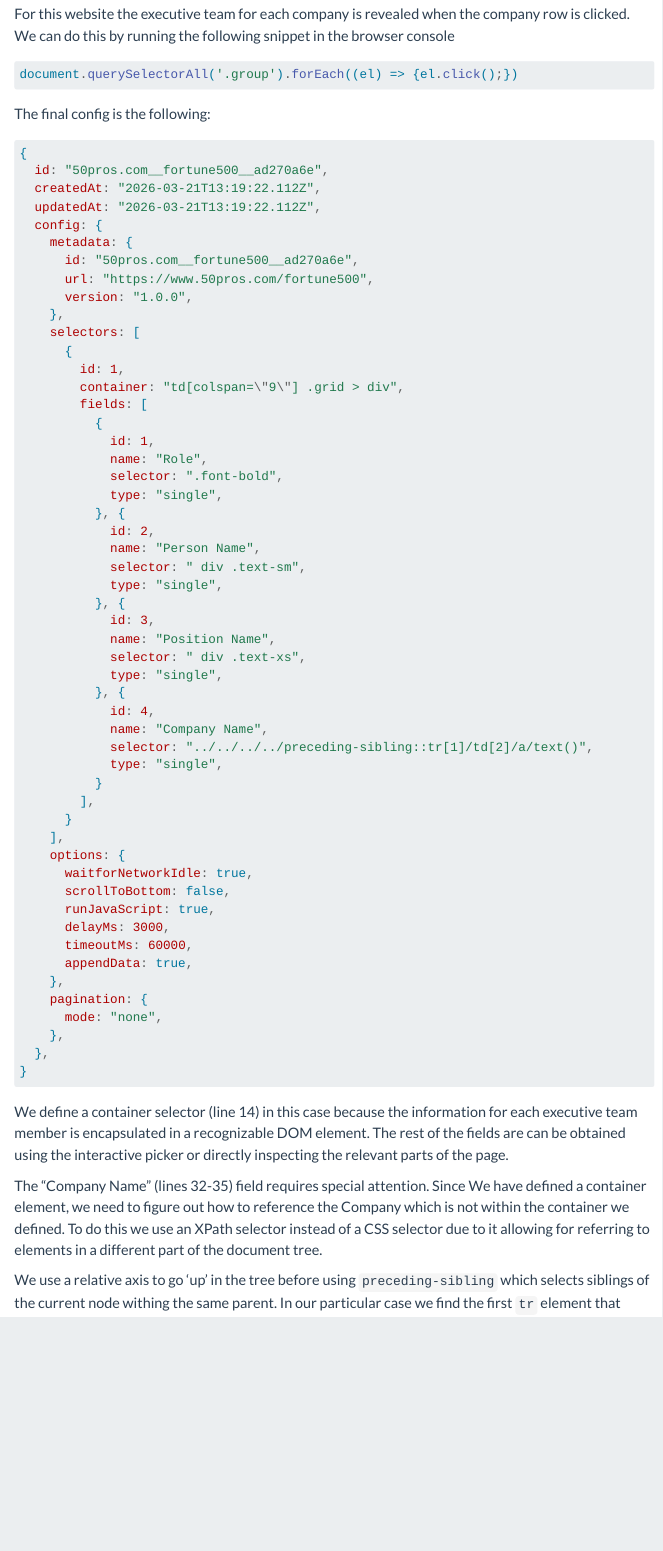
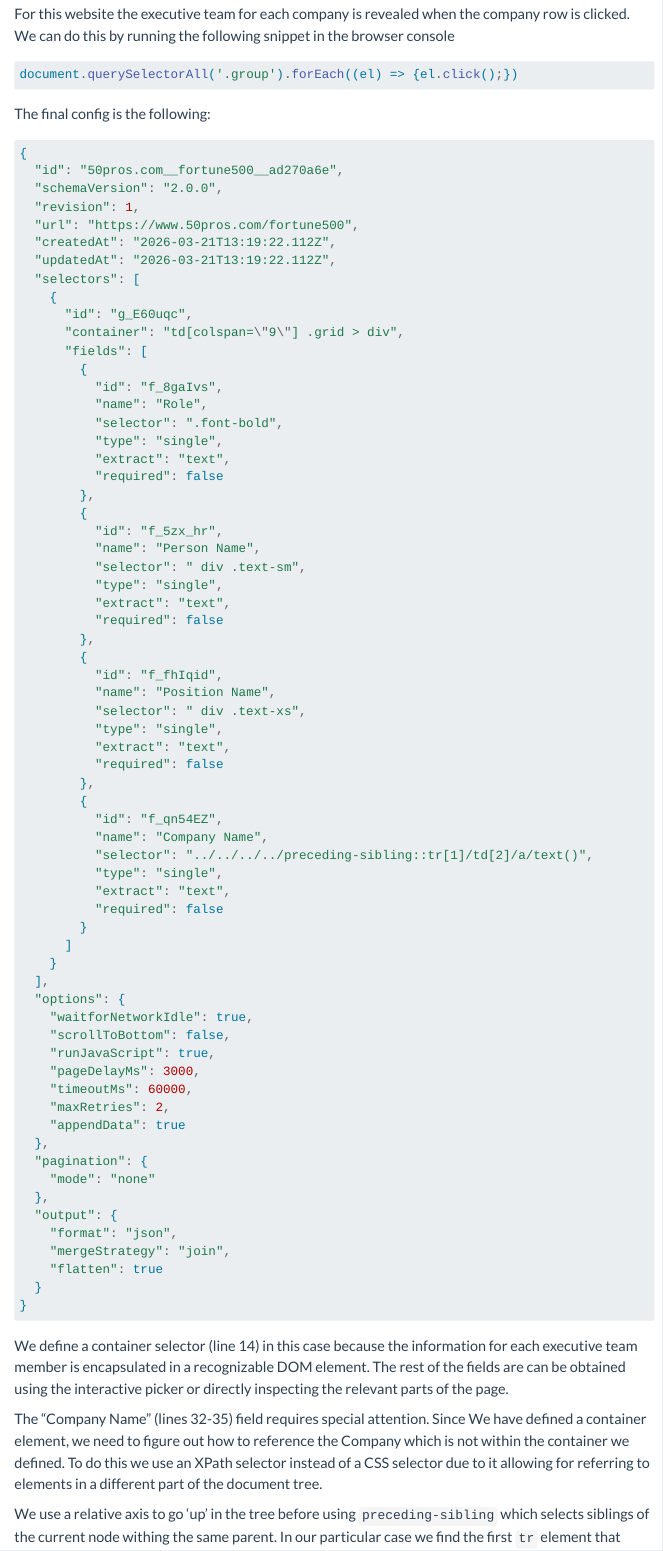
Before and after one commit to julius383/PageSieve, a Quarto document (docs/examples/scraping-fortune-500-companies.qmd): the page in a window 1100 px wide, from 290 px down. Rendered offline with R 4.5, knitr and Pandoc in place of Quarto, with nearby package versions; menus at the side of the page are left out.

Commit message:
docs: update example config to v2 schema

````diff
--- a/docs/examples/scraping-fortune-500-companies.qmd
+++ b/docs/examples/scraping-fortune-500-companies.qmd
@@ -26,57 +26,71 @@ The final config is the following:
 
 ```{.javascript code-line-numbers="true"}
 {
-  id: "50pros.com__fortune500__ad270a6e",
-  createdAt: "2026-03-21T13:19:22.112Z",
-  updatedAt: "2026-03-21T13:19:22.112Z",
-  config: {
-    metadata: {
-      id: "50pros.com__fortune500__ad270a6e",
-      url: "https://www.50pros.com/fortune500",
-      version: "1.0.0",
-    },
-    selectors: [
-      {
-        id: 1,
-        container: "td[colspan=\"9\"] .grid > div",
-        fields: [
-          {
-            id: 1,
-            name: "Role",
-            selector: ".font-bold",
-            type: "single",
-          }, {
-            id: 2,
-            name: "Person Name",
-            selector: " div .text-sm",
-            type: "single",
-          }, {
-            id: 3,
-            name: "Position Name",
-            selector: " div .text-xs",
-            type: "single",
-          }, {
-            id: 4,
-            name: "Company Name",
-            selector: "../../../../preceding-sibling::tr[1]/td[2]/a/text()",
-            type: "single",
-          }
-        ],
-      }
-    ],
-    options: {
-      waitforNetworkIdle: true,
-      scrollToBottom: false,
-      runJavaScript: true,
-      delayMs: 3000,
-      timeoutMs: 60000,
-      appendData: true,
-    },
-    pagination: {
-      mode: "none",
-    },
+  "id": "50pros.com__fortune500__ad270a6e",
+  "schemaVersion": "2.0.0",
+  "revision": 1,
+  "url": "https://www.50pros.com/fortune500",
+  "createdAt": "2026-03-21T13:19:22.112Z",
+  "updatedAt": "2026-03-21T13:19:22.112Z",
+  "selectors": [
+    {
+      "id": "g_E60uqc",
+      "container": "td[colspan=\"9\"] .grid > div",
+      "fields": [
+        {
+          "id": "f_8gaIvs",
+          "name": "Role",
+          "selector": ".font-bold",
+          "type": "single",
+          "extract": "text",
+          "required": false
+        },
+        {
+          "id": "f_5zx_hr",
+          "name": "Person Name",
+          "selector": " div .text-sm",
+          "type": "single",
+          "extract": "text",
+          "required": false
+        },
+        {
+          "id": "f_fhIqid",
+          "name": "Position Name",
+          "selector": " div .text-xs",
+          "type": "single",
+          "extract": "text",
+          "required": false
+        },
+        {
+          "id": "f_qn54EZ",
+          "name": "Company Name",
+          "selector": "../../../../preceding-sibling::tr[1]/td[2]/a/text()",
+          "type": "single",
+          "extract": "text",
+          "required": false
+        }
+      ]
+    }
+  ],
+  "options": {
+    "waitforNetworkIdle": true,
+    "scrollToBottom": false,
+    "runJavaScript": true,
+    "pageDelayMs": 3000,
+    "timeoutMs": 60000,
+    "maxRetries": 2,
+    "appendData": true
   },
+  "pagination": {
+    "mode": "none"
+  },
+  "output": {
+    "format": "json",
+    "mergeStrategy": "join",
+    "flatten": true
+  }
 }
+
 ```
 
 We define a container selector (line 14) in this case because the information for each
````
